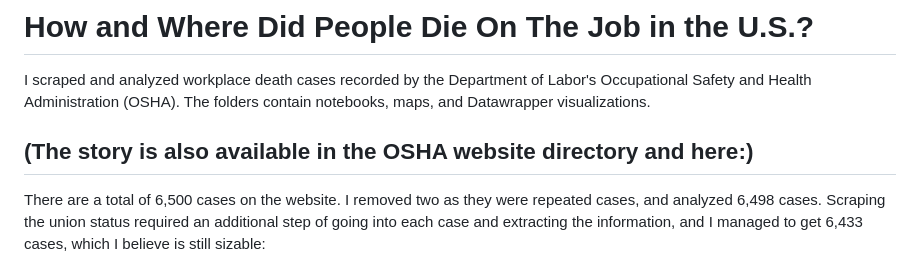
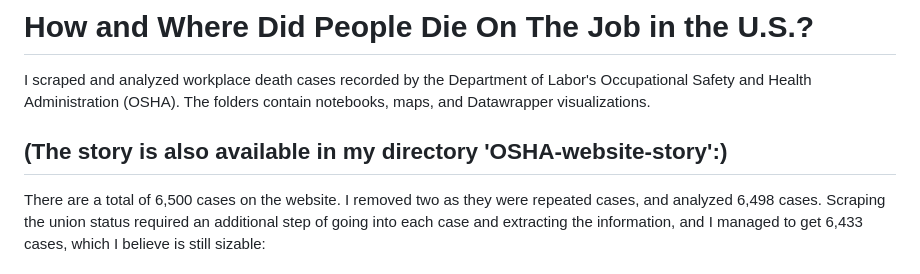
Before and after one commit to rachel-el-p/Workplace-deaths-final-project, a Markdown page: README.md, the part around the change. GitHub-like rendering.

```diff
--- a/README.md
+++ b/README.md
@@ -1,7 +1,7 @@
 # How and Where Did People Die On The Job in the U.S.?
 I scraped and analyzed workplace death cases recorded by the Department of Labor's Occupational Safety and Health Administration (OSHA). The folders contain notebooks, maps, and Datawrapper visualizations.
 
-(The story is also available in the OSHA website directory and here:)
+(The story is also available in my directory 'OSHA-website-story':)
 ---------
 There are a total of 6,500 cases on the website. I removed two as they were repeated
 cases, and analyzed 6,498 cases. Scraping the union status required an additional step of
```
